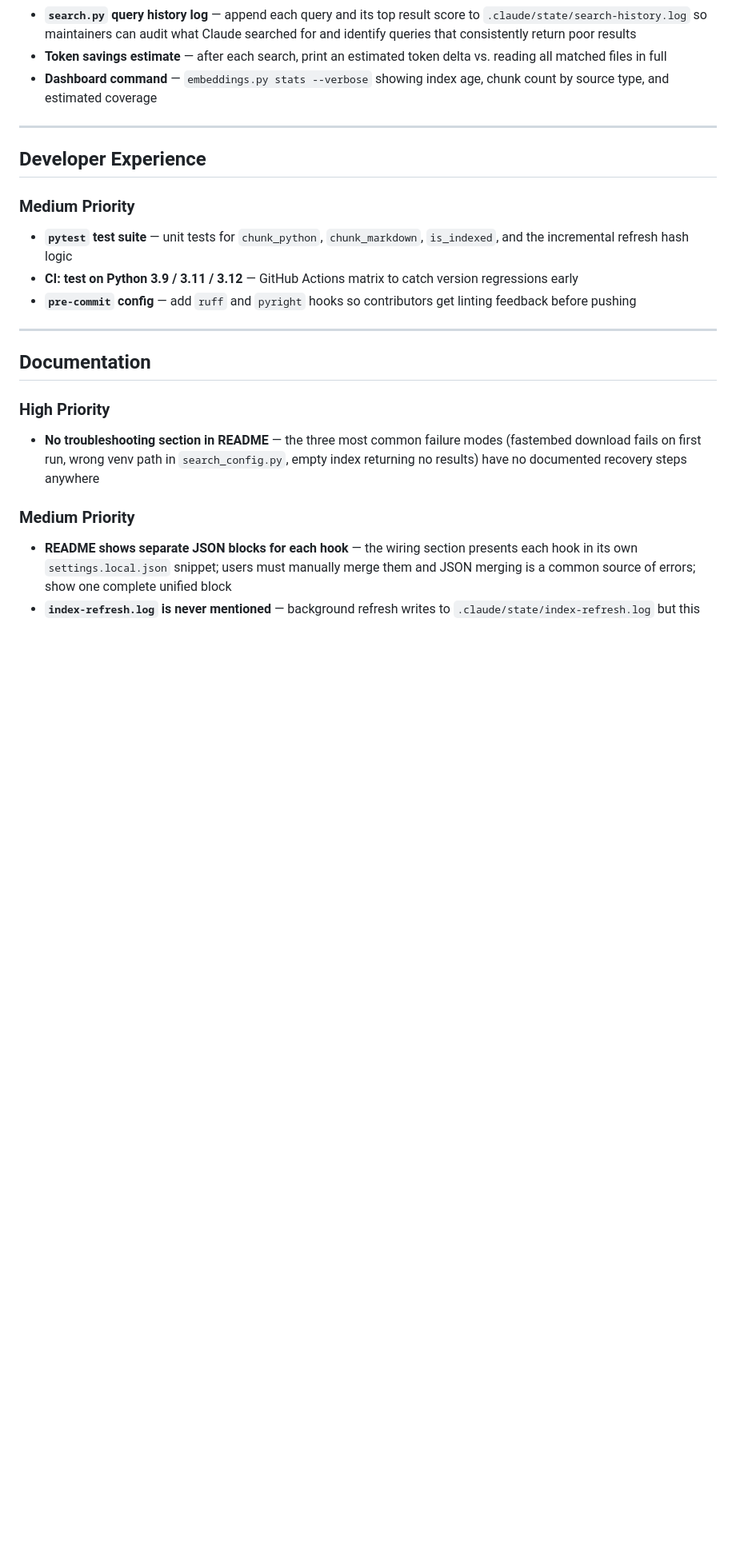
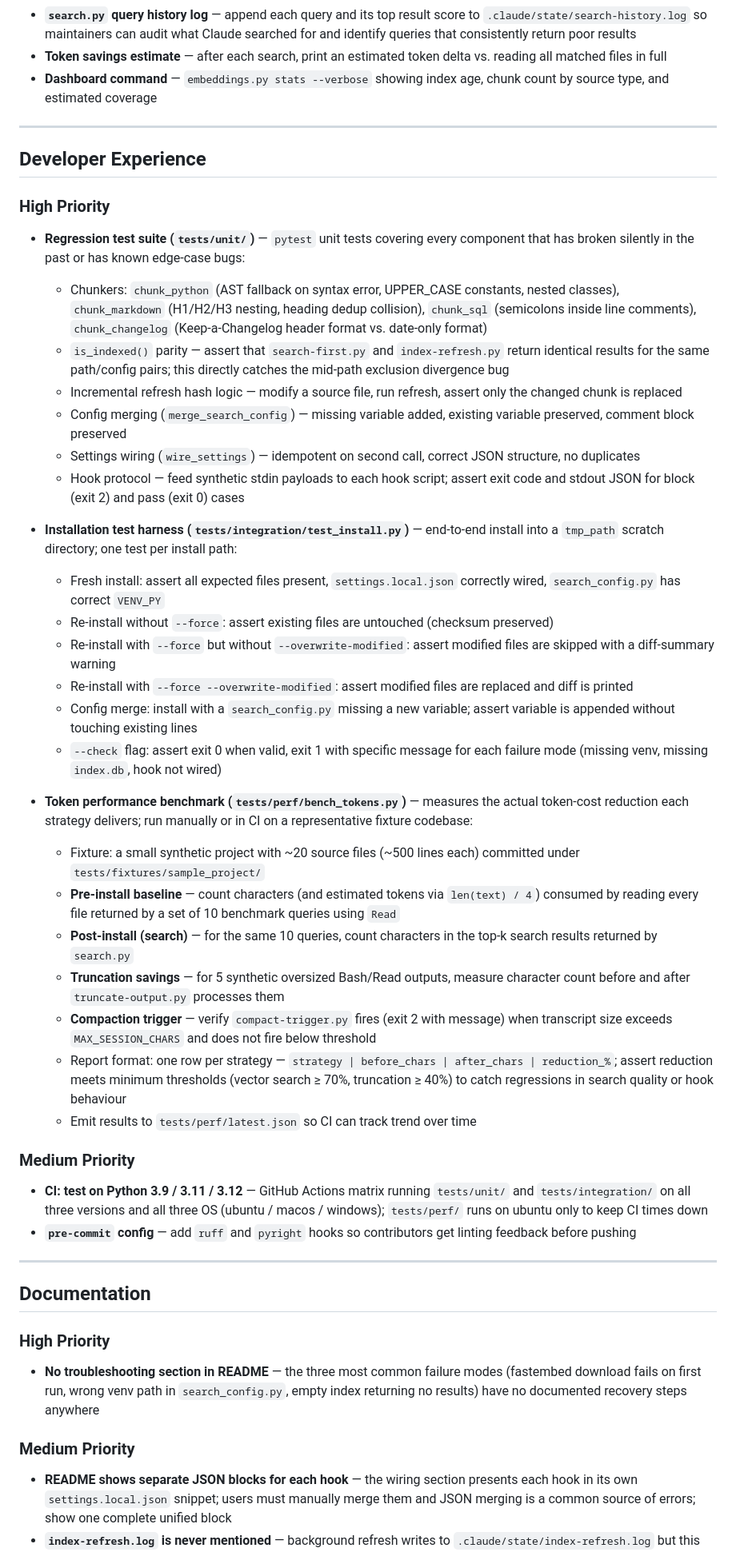
Before and after one commit to hofmockel/less_tokens, a Markdown page: BACKLOG.md, the part around the change. Shown at 80% size. Rendered like a GitHub page; blank space fills up the shorter version.

```diff
--- a/BACKLOG.md
+++ b/BACKLOG.md
@@ -130,10 +130,36 @@ Hunt statistics are recorded round-by-round in [bughuntlog.md](bughuntlog.md).
 
 ## Developer Experience
 
+### High Priority
+
+- **Regression test suite (`tests/unit/`)** — `pytest` unit tests covering every component that has broken silently in the past or has known edge-case bugs:
+  - Chunkers: `chunk_python` (AST fallback on syntax error, UPPER_CASE constants, nested classes), `chunk_markdown` (H1/H2/H3 nesting, heading dedup collision), `chunk_sql` (semicolons inside line comments), `chunk_changelog` (Keep-a-Changelog header format vs. date-only format)
+  - `is_indexed()` parity — assert that `search-first.py` and `index-refresh.py` return identical results for the same path/config pairs; this directly catches the mid-path exclusion divergence bug
+  - Incremental refresh hash logic — modify a source file, run refresh, assert only the changed chunk is replaced
+  - Config merging (`merge_search_config`) — missing variable added, existing variable preserved, comment block preserved
+  - Settings wiring (`wire_settings`) — idempotent on second call, correct JSON structure, no duplicates
+  - Hook protocol — feed synthetic stdin payloads to each hook script; assert exit code and stdout JSON for block (exit 2) and pass (exit 0) cases
+
+- **Installation test harness (`tests/integration/test_install.py`)** — end-to-end install into a `tmp_path` scratch directory; one test per install path:
+  - Fresh install: assert all expected files present, `settings.local.json` correctly wired, `search_config.py` has correct `VENV_PY`
+  - Re-install without `--force`: assert existing files are untouched (checksum preserved)
+  - Re-install with `--force` but without `--overwrite-modified`: assert modified files are skipped with a diff-summary warning
+  - Re-install with `--force --overwrite-modified`: assert modified files are replaced and diff is printed
+  - Config merge: install with a `search_config.py` missing a new variable; assert variable is appended without touching existing lines
+  - `--check` flag: assert exit 0 when valid, exit 1 with specific message for each failure mode (missing venv, missing `index.db`, hook not wired)
+
+- **Token performance benchmark (`tests/perf/bench_tokens.py`)** — measures the actual token-cost reduction each strategy delivers; run manually or in CI on a representative fixture codebase:
+  - Fixture: a small synthetic project with ~20 source files (~500 lines each) committed under `tests/fixtures/sample_project/`
+  - **Pre-install baseline** — count characters (and estimated tokens via `len(text) / 4`) consumed by reading every file returned by a set of 10 benchmark queries using `Read`
+  - **Post-install (search)** — for the same 10 queries, count characters in the top-k search results returned by `search.py`
+  - **Truncation savings** — for 5 synthetic oversized Bash/Read outputs, measure character count before and after `truncate-output.py` processes them
+  - **Compaction trigger** — verify `compact-trigger.py` fires (exit 2 with message) when transcript size exceeds `MAX_SESSION_CHARS` and does not fire below threshold
+  - Report format: one row per strategy — `strategy | before_chars | after_chars | reduction_%`; assert reduction meets minimum thresholds (vector search ≥ 70%, truncation ≥ 40%) to catch regressions in search quality or hook behaviour
+  - Emit results to `tests/perf/latest.json` so CI can track trend over time
+
 ### Medium Priority
 
-- **`pytest` test suite** — unit tests for `chunk_python`, `chunk_markdown`, `is_indexed`, and the incremental refresh hash logic
-- **CI: test on Python 3.9 / 3.11 / 3.12** — GitHub Actions matrix to catch version regressions early
+- **CI: test on Python 3.9 / 3.11 / 3.12** — GitHub Actions matrix running `tests/unit/` and `tests/integration/` on all three versions and all three OS (ubuntu / macos / windows); `tests/perf/` runs on ubuntu only to keep CI times down
 - **`pre-commit` config** — add `ruff` and `pyright` hooks so contributors get linting feedback before pushing
 
 ---
```
